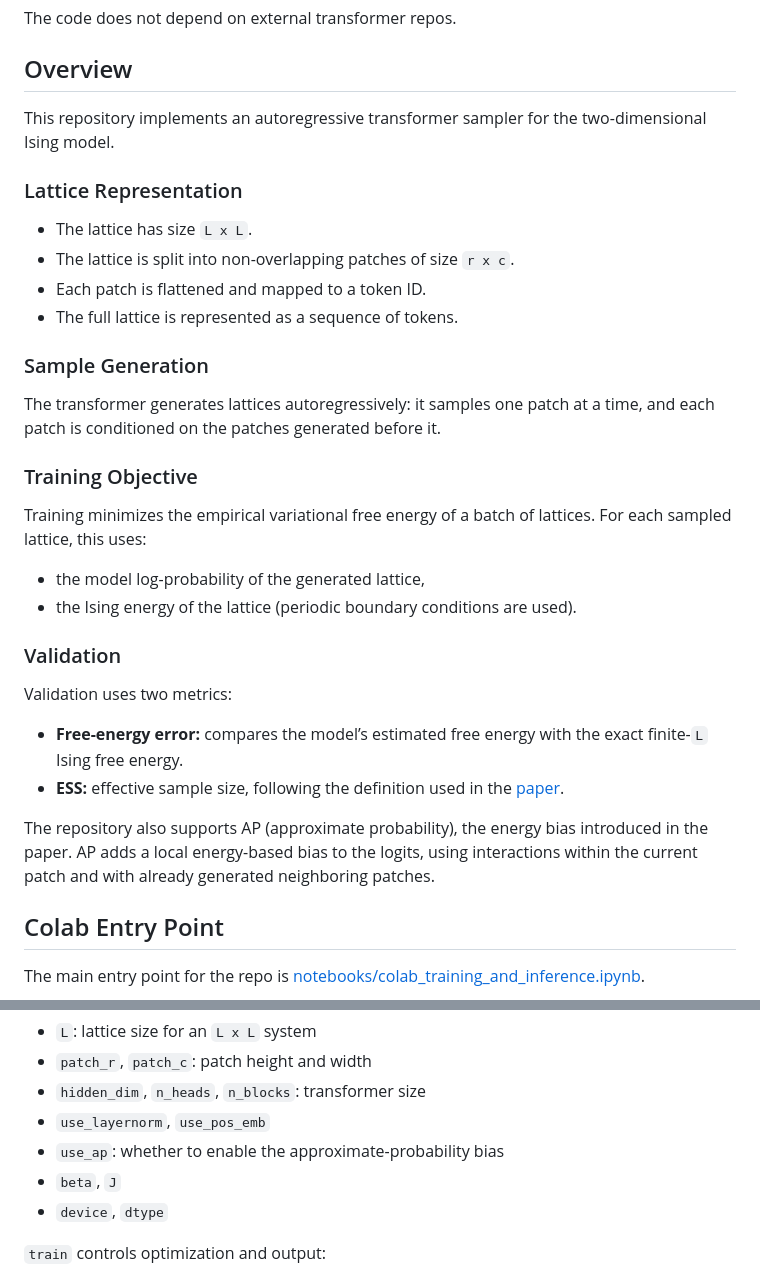
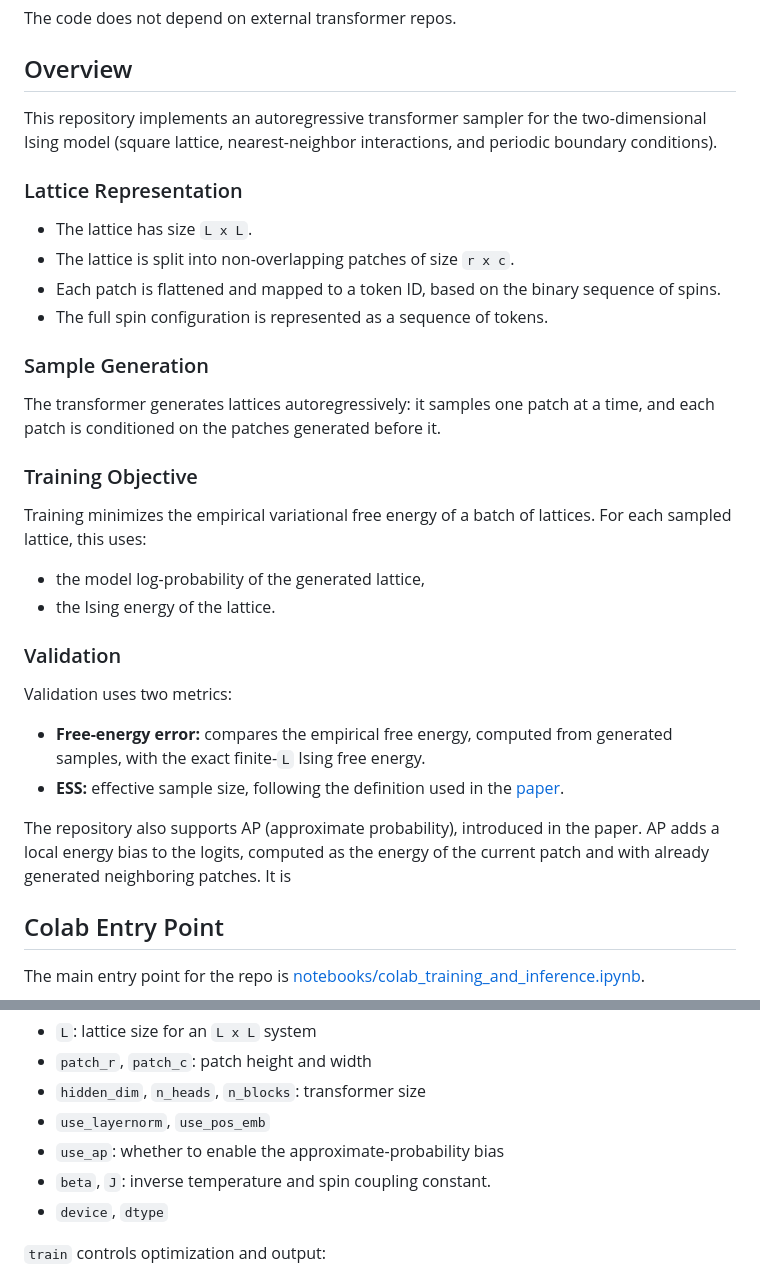
Before and after one commit to labofdoubt/ising-transformer, a Markdown page: README.md, 2 parts joined by grey strips. Drawn GitHub-style.

```diff
--- a/README.md
+++ b/README.md
@@ -6,14 +6,14 @@ The code does not depend on external transformer repos.
 
 ## Overview
 
-This repository implements an autoregressive transformer sampler for the two-dimensional Ising model.
+This repository implements an autoregressive transformer sampler for the two-dimensional Ising model (square lattice, nearest-neighbor interactions, and periodic boundary conditions).
 
 ### Lattice Representation
 
 - The lattice has size `L x L`.
 - The lattice is split into non-overlapping patches of size `r x c`.
-- Each patch is flattened and mapped to a token ID.
-- The full lattice is represented as a sequence of tokens.
+- Each patch is flattened and mapped to a token ID, based on the binary sequence of spins.
+- The full spin configuration is represented as a sequence of tokens.
 
 ### Sample Generation
 
@@ -24,16 +24,16 @@ The transformer generates lattices autoregressively: it samples one patch at a t
 Training minimizes the empirical variational free energy of a batch of lattices. For each sampled lattice, this uses:
 
 - the model log-probability of the generated lattice,
-- the Ising energy of the lattice (periodic boundary conditions are used).
+- the Ising energy of the lattice.
 
 ### Validation
 
 Validation uses two metrics:
 
-- **Free-energy error:** compares the model’s estimated free energy with the exact finite-`L` Ising free energy.
+- **Free-energy error:** compares the empirical free energy, computed from generated samples, with the exact finite-`L` Ising free energy.
 - **ESS:** effective sample size, following the definition used in the [paper](https://arxiv.org/abs/2604.27738v1).
 
-The repository also supports AP (approximate probability), the energy bias introduced in the paper. AP adds a local energy-based bias to the logits, using interactions within the current patch and with already generated neighboring patches.
+The repository also supports AP (approximate probability), introduced in the paper. AP adds a local energy bias to the logits, computed as the energy of the current patch and with already generated neighboring patches. It is
 
 ## Colab Entry Point
 
@@ -61,7 +61,7 @@ Runs are configured through a single YAML file with two sections:
 - `hidden_dim`, `n_heads`, `n_blocks`: transformer size
 - `use_layernorm`, `use_pos_emb`
 - `use_ap`: whether to enable the approximate-probability bias
-- `beta`, `J`
+- `beta`, `J`: inverse temperature and spin coupling constant.
 - `device`, `dtype`
 
 `train` controls optimization and output:
```
